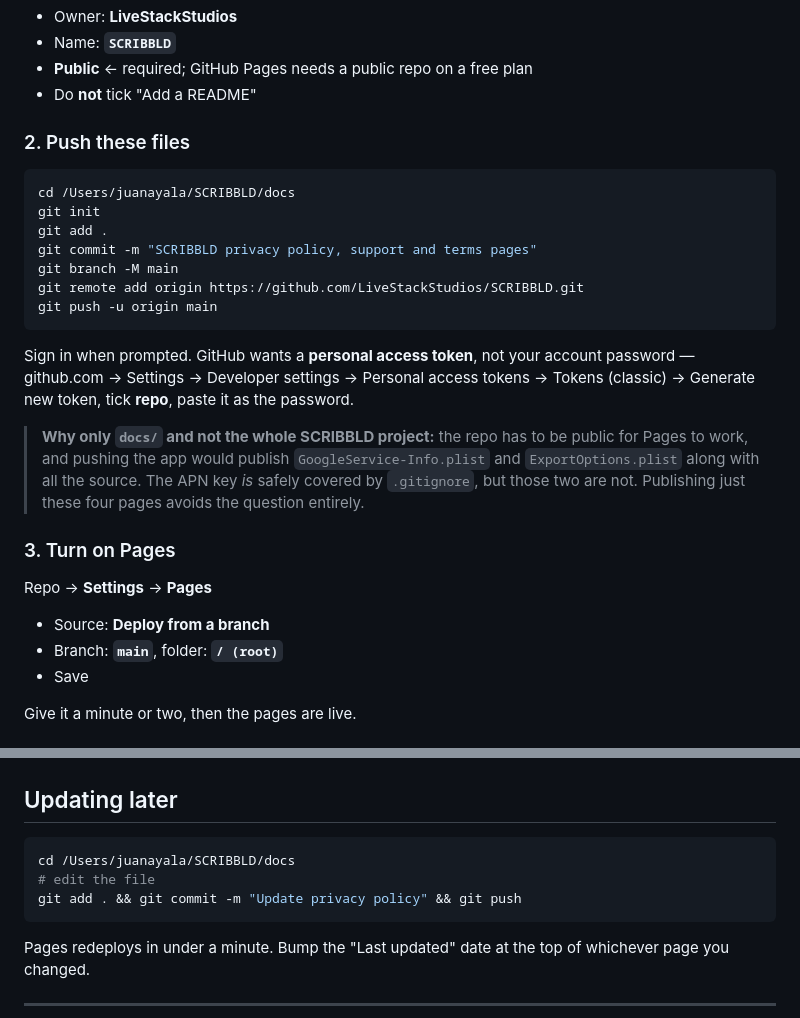
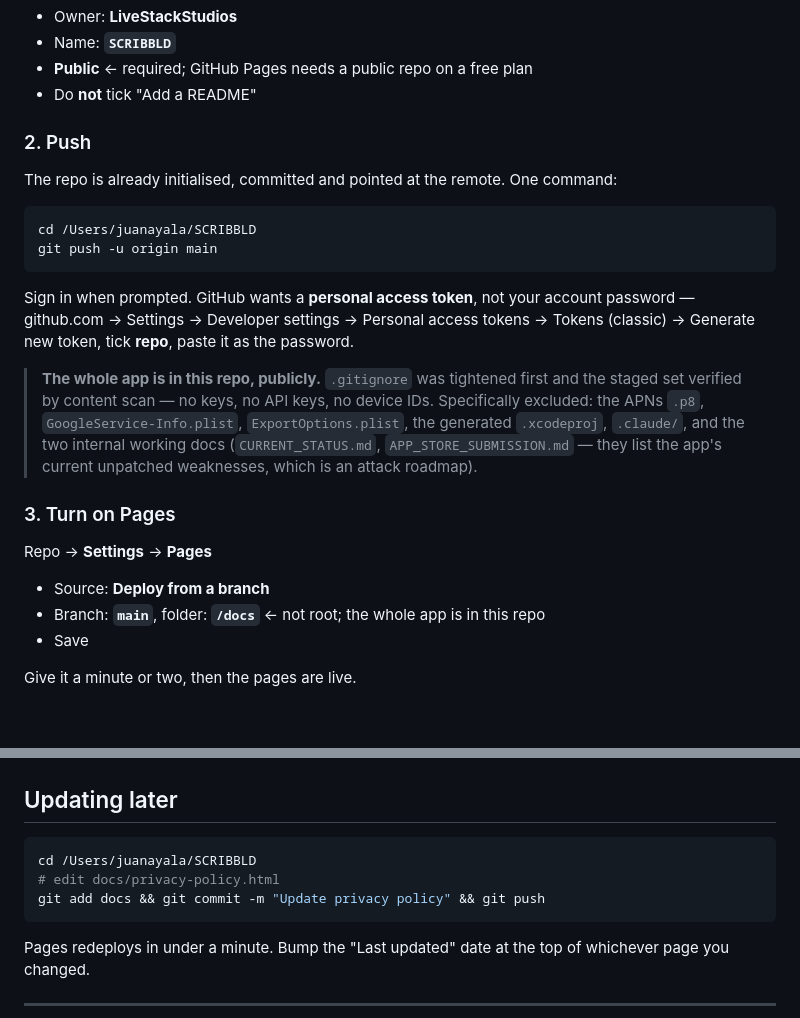
Before and after one commit to LiveStackStudios/SCRIBBLD, a Markdown page: docs/README.md, 2 parts joined by grey strips. Drawn GitHub-style.

Commit message:
docs: record live GitHub Pages URLs and setup that was actually used

````diff
--- a/docs/README.md
+++ b/docs/README.md
@@ -28,15 +28,12 @@ github.com → **New repository**
 - **Public** ← required; GitHub Pages needs a public repo on a free plan
 - Do **not** tick "Add a README"
 
-### 2. Push these files
+### 2. Push
+
+The repo is already initialised, committed and pointed at the remote. One command:
 
 ```bash
-cd /Users/juanayala/SCRIBBLD/docs
-git init
-git add .
-git commit -m "SCRIBBLD privacy policy, support and terms pages"
-git branch -M main
-git remote add origin https://github.com/LiveStackStudios/SCRIBBLD.git
+cd /Users/juanayala/SCRIBBLD
 git push -u origin main
 ```
 
@@ -44,18 +41,19 @@ Sign in when prompted. GitHub wants a **personal access token**, not your accoun
 password — github.com → Settings → Developer settings → Personal access tokens →
 Tokens (classic) → Generate new token, tick **repo**, paste it as the password.
 
-> **Why only `docs/` and not the whole SCRIBBLD project:** the repo has to be
-> public for Pages to work, and pushing the app would publish
-> `GoogleService-Info.plist` and `ExportOptions.plist` along with all the source.
-> The APN key *is* safely covered by `.gitignore`, but those two are not.
-> Publishing just these four pages avoids the question entirely.
+> **The whole app is in this repo, publicly.** `.gitignore` was tightened first
+> and the staged set verified by content scan — no keys, no API keys, no device
+> IDs. Specifically excluded: the APNs `.p8`, `GoogleService-Info.plist`,
+> `ExportOptions.plist`, the generated `.xcodeproj`, `.claude/`, and the two
+> internal working docs (`CURRENT_STATUS.md`, `APP_STORE_SUBMISSION.md` — they
+> list the app's current unpatched weaknesses, which is an attack roadmap).
 
 ### 3. Turn on Pages
 
 Repo → **Settings** → **Pages**
 
 - Source: **Deploy from a branch**
-- Branch: **`main`**, folder: **`/ (root)`**
+- Branch: **`main`**, folder: **`/docs`**  ← not root; the whole app is in this repo
 - Save
 
 Give it a minute or two, then the pages are live.
@@ -84,9 +82,9 @@ Same shape as the Pop Crush pages, already live at
 ## Updating later
 
 ```bash
-cd /Users/juanayala/SCRIBBLD/docs
-# edit the file
-git add . && git commit -m "Update privacy policy" && git push
+cd /Users/juanayala/SCRIBBLD
+# edit docs/privacy-policy.html
+git add docs && git commit -m "Update privacy policy" && git push
 ```
 
 Pages redeploys in under a minute. Bump the "Last updated" date at the top of
````
